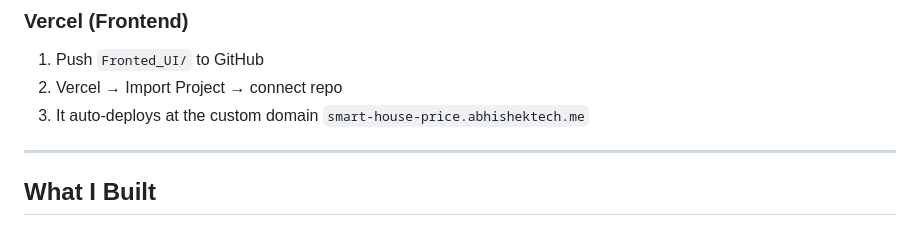
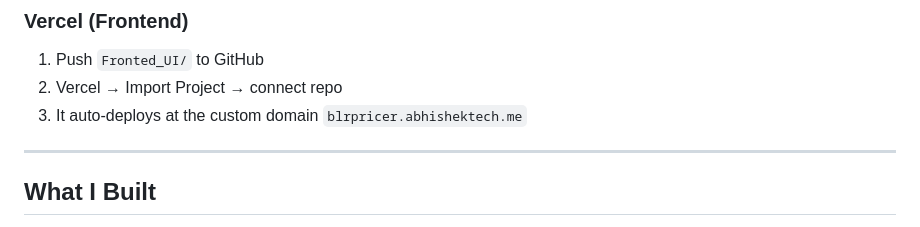
Before and after one commit to abhishekkasaudhan45/smart-house-price-prediction, a Markdown page: README.md, the part around one of its changes. GitHub-like rendering.

Commit message:
docs: update live demo link to blrpricer.abhishektech.me
Co-Authored-By: Claude Opus 4.8 <noreply@anthropic.com>

```diff
--- a/README.md
+++ b/README.md
@@ -198,7 +198,7 @@ python -m pytest tests/ -v
 ### Vercel (Frontend)
 1. Push `Fronted_UI/` to GitHub
 2. Vercel → Import Project → connect repo
-3. It auto-deploys at the custom domain `smart-house-price.abhishektech.me`
+3. It auto-deploys at the custom domain `blrpricer.abhishektech.me`
 
 ---
 
```
Also changed, not shown: other parts of README.md (+1 -1 lines).
